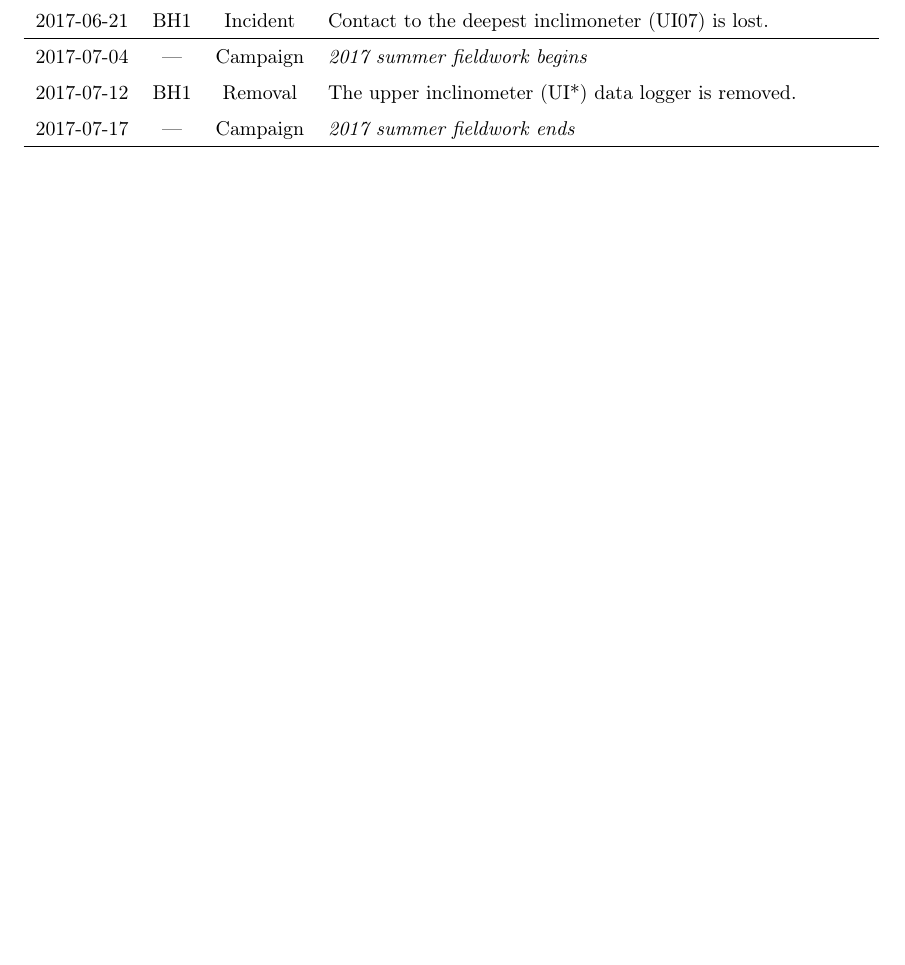
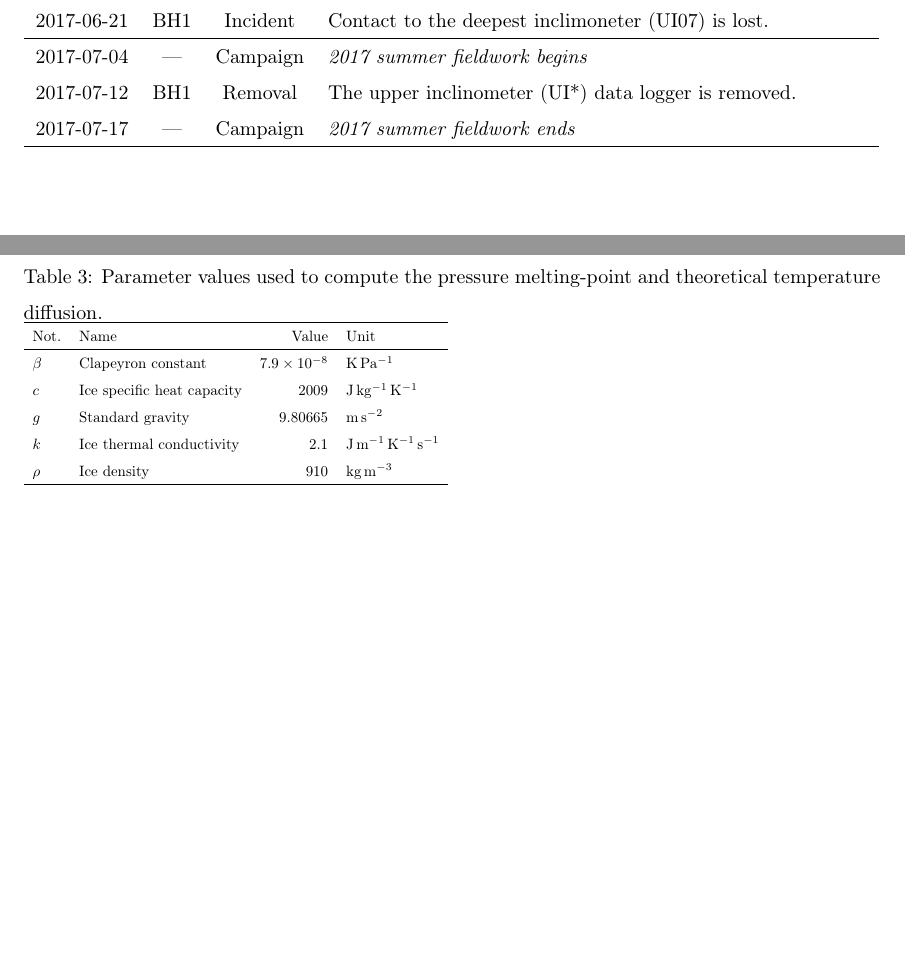
Before and after one commit to juseg/bowdoin, a LaTeX paper (articles/temperature/bowdoin-temperature.tex): part of page 9 of 9 before the commit and two parts of pages 9 and 10 of 10 after it, the two joined at a grey line, cut so that both start at the same text, the shorter picture padded with empty space. Compiled offline with pdfLaTeX.

Commit message:
Add a parameters table for clapeyron diffusion.

```diff
--- a/articles/temperature/bowdoin-temperature.tex
+++ b/articles/temperature/bowdoin-temperature.tex
@@ -409,6 +409,31 @@
       \end{tabular}}
     \end{table}
 
+    \begin{table}
+      \caption{%
+        Parameter values used to compute the pressure melting-point and
+        theoretical temperature diffusion.}
+      \label{tab:params}
+      \scalebox{0.75}
+      {\begin{tabular}{llrll}
+        \hline
+        Not.    & Name & Value & Unit \\
+        \hline
+        $\beta$ & Clapeyron constant
+                & $7.9\times10^{-8}$    & K\,Pa$^{-1}$                      \\
+        $c$     & Ice specific heat capacity
+                & 2009                  & J\,kg$^{-1}$\,K$^{-1}$            \\
+        $g$     & Standard gravity
+                & 9.80665               & m\,s$^{-2}$                       \\
+        $k$     & Ice thermal conductivity
+                & 2.1                   & J\,m$^{-1}$\,K$^{-1}$\,s$^{-1}$   \\
+        %$L$    & Water latent heat of fusion
+        %       & $3.34\times10^5$      & J\,kg$^{-1}$\,K$^{-1}$            \\
+        $\rho$  & Ice density
+                & 910                   & kg\,m$^{-3}$                      \\
+        \hline
+      \end{tabular}}
+    \end{table}
 
 % ======================================================================
 \end{document}
```
